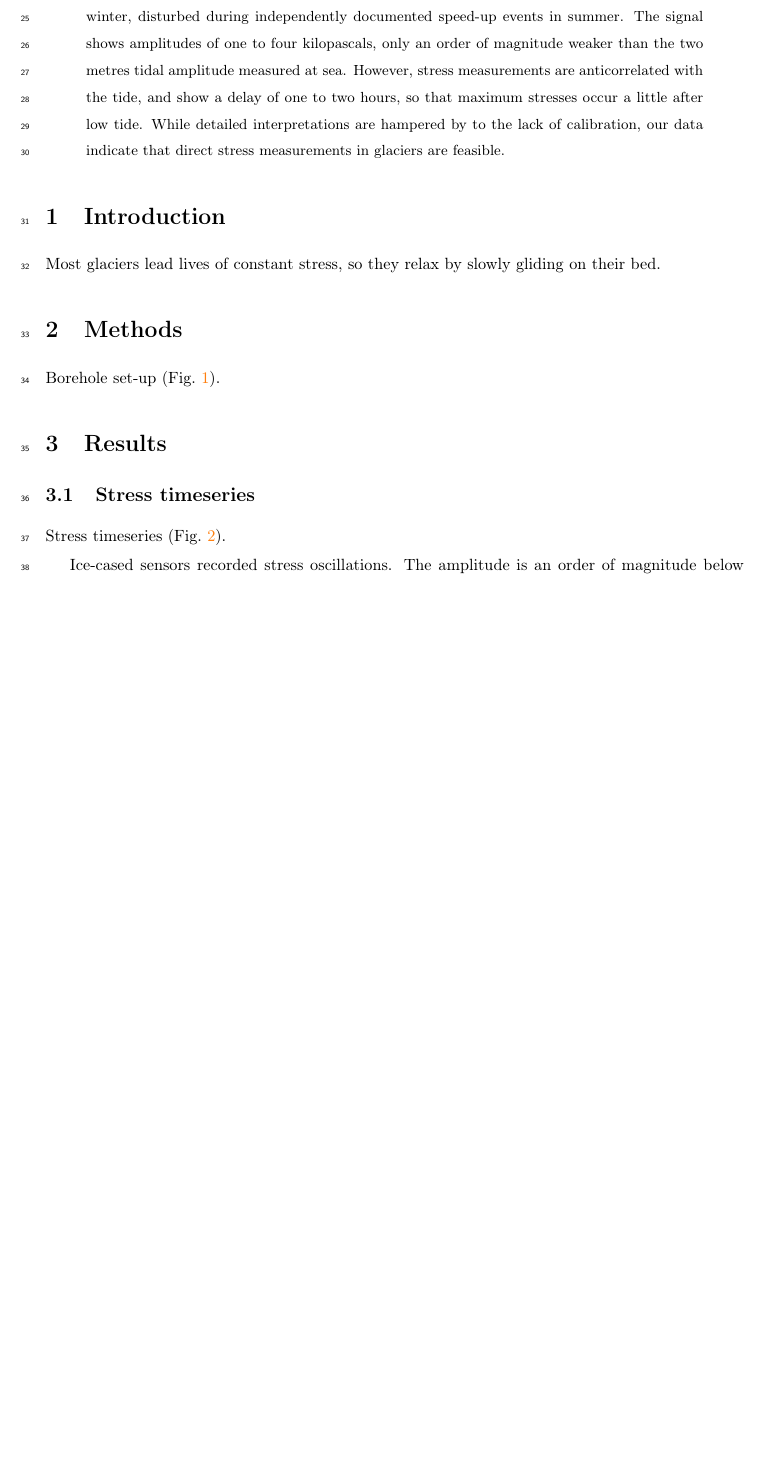
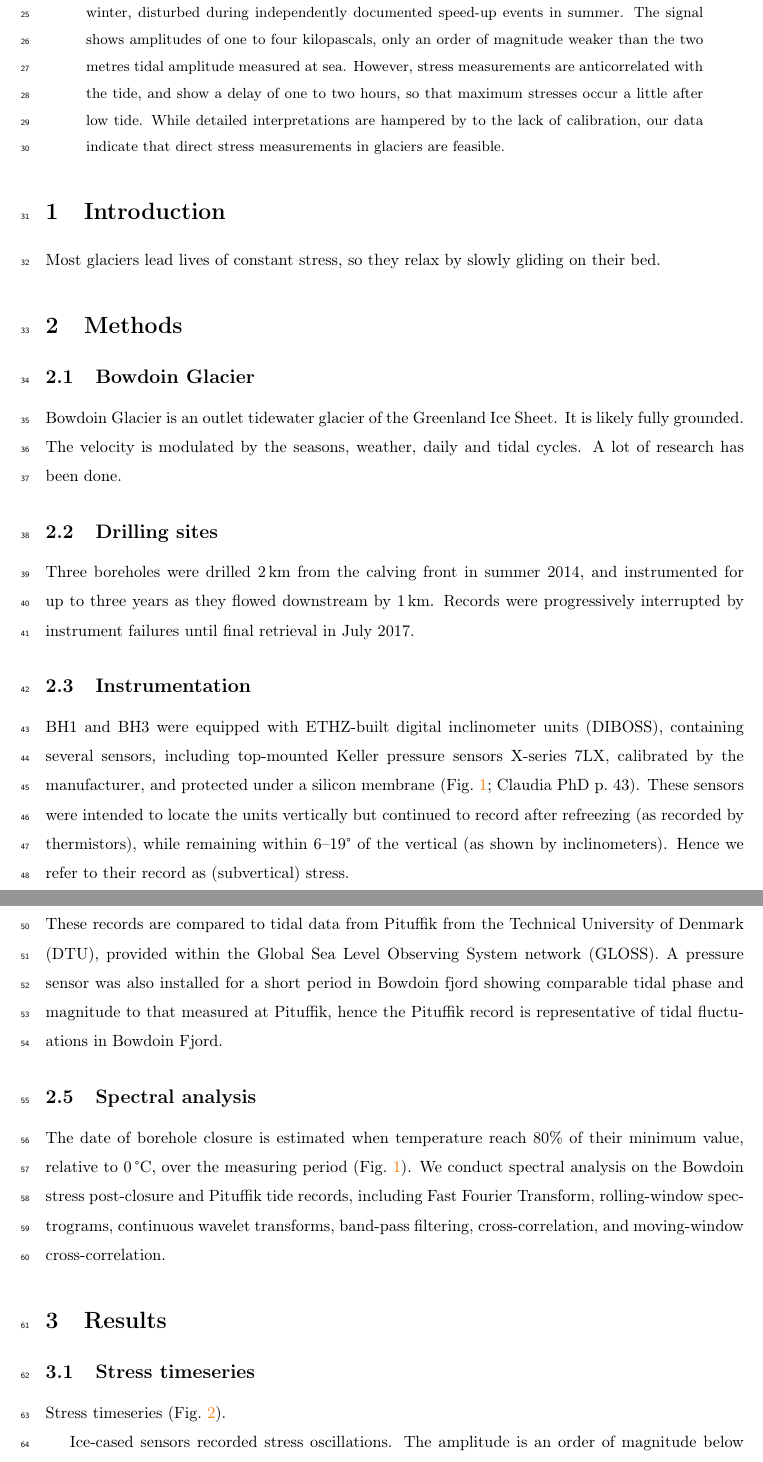
Before and after one commit to juseg/bowdoin, a LaTeX paper (articles/stress/bowdoin-stress.tex): part of page 2 of 5 before the commit and two parts of pages 2 and 3 of 6 after it, the two joined at a grey line, cut so that both start at the same text, the shorter picture padded with empty space. Compiled offline with pdfLaTeX.

Commit message:
Add one sentence per paragraph in methods.

```diff
--- a/articles/stress/bowdoin-stress.tex
+++ b/articles/stress/bowdoin-stress.tex
@@ -108,7 +108,47 @@
 \section{Methods}
 % ----------------------------------------------------------------------
 
-    Borehole set-up (Fig.~\ref{fig:bores}).
+\subsection{Bowdoin Glacier}
+
+    Bowdoin Glacier is an outlet tidewater glacier of the Greenland Ice Sheet.
+    It is likely fully grounded. The velocity is modulated by the seasons,
+    weather, daily and tidal cycles. A lot of research has been done.
+
+\subsection{Drilling sites}
+
+    Three boreholes were drilled 2\,km from the calving front in summer 2014,
+    and instrumented for up to three years as they flowed downstream by 1\,km.
+    Records were progressively interrupted by instrument failures until final
+    retrieval in July 2017.
+
+\subsection{Instrumentation}
+
+    BH1 and BH3 were equipped with ETHZ-built digital inclinometer units
+    (DIBOSS), containing several sensors, including top-mounted Keller pressure
+    sensors X-series 7LX, calibrated by the manufacturer, and protected under a
+    silicon membrane (Fig.~\ref{fig:bores}; Claudia PhD p.~43). These sensors
+    were intended to locate the units vertically but continued to record after
+    refreezing (as recorded by thermistors), while remaining within 6--19° of
+    the vertical (as shown by inclinometers). Hence we refer to their record as
+    (subvertical) stress.
+
+\subsection{Pituffik tide}
+
+    These records are compared to tidal data from Pituffik from the Technical
+    University of Denmark (DTU), provided within the Global Sea Level Observing
+    System network (GLOSS). A pressure sensor was also installed for a short
+    period in Bowdoin fjord showing comparable tidal phase and magnitude to
+    that measured at Pituffik, hence the Pituffik record is representative of
+    tidal fluctuations in Bowdoin Fjord.
+
+\subsection{Spectral analysis}
+
+    The date of borehole closure is estimated when temperature reach 80\% of
+    their minimum value, relative to 0\,°C, over the measuring period
+    (Fig.~\ref{fig:bores}). We conduct spectral analysis on the Bowdoin stress
+    post-closure and Pituffik tide records, including Fast Fourier Transform,
+    rolling-window spectrograms, continuous wavelet transforms, band-pass
+    filtering, cross-correlation, and moving-window cross-correlation.
 
 % ----------------------------------------------------------------------
 \section{Results}
```
